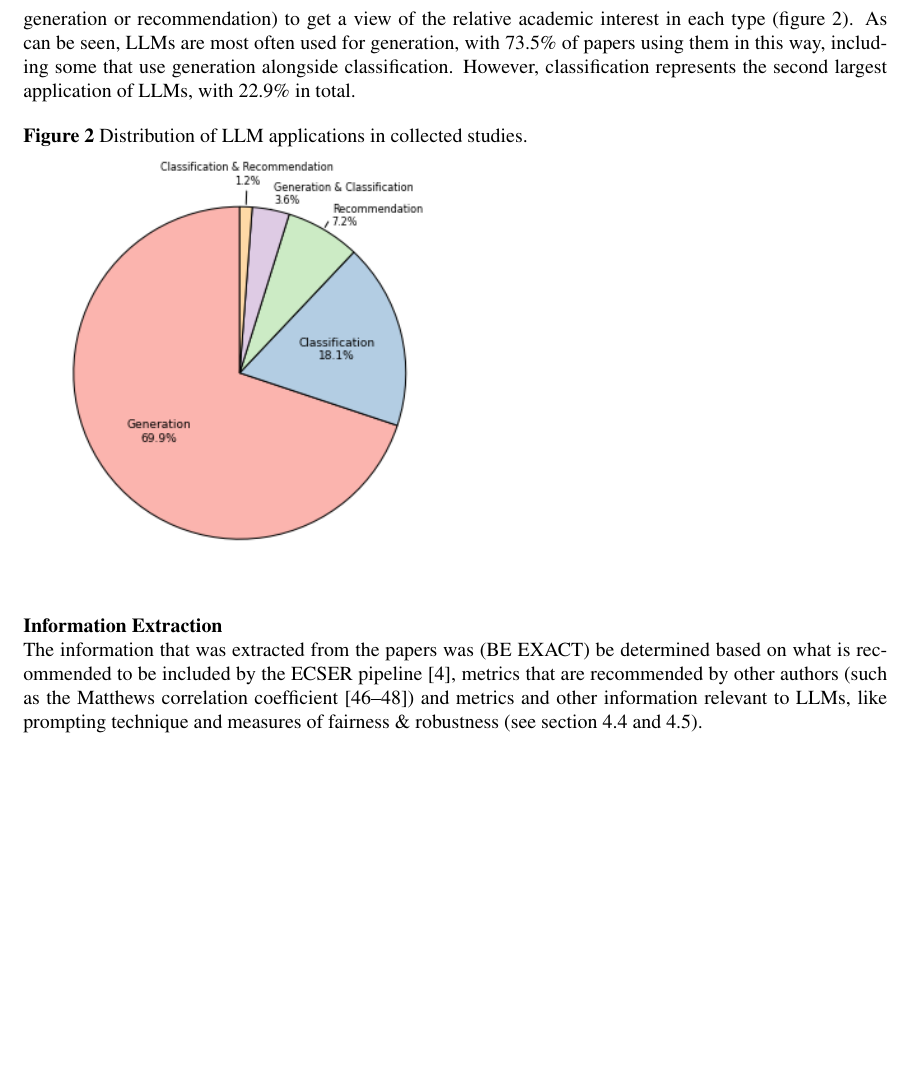
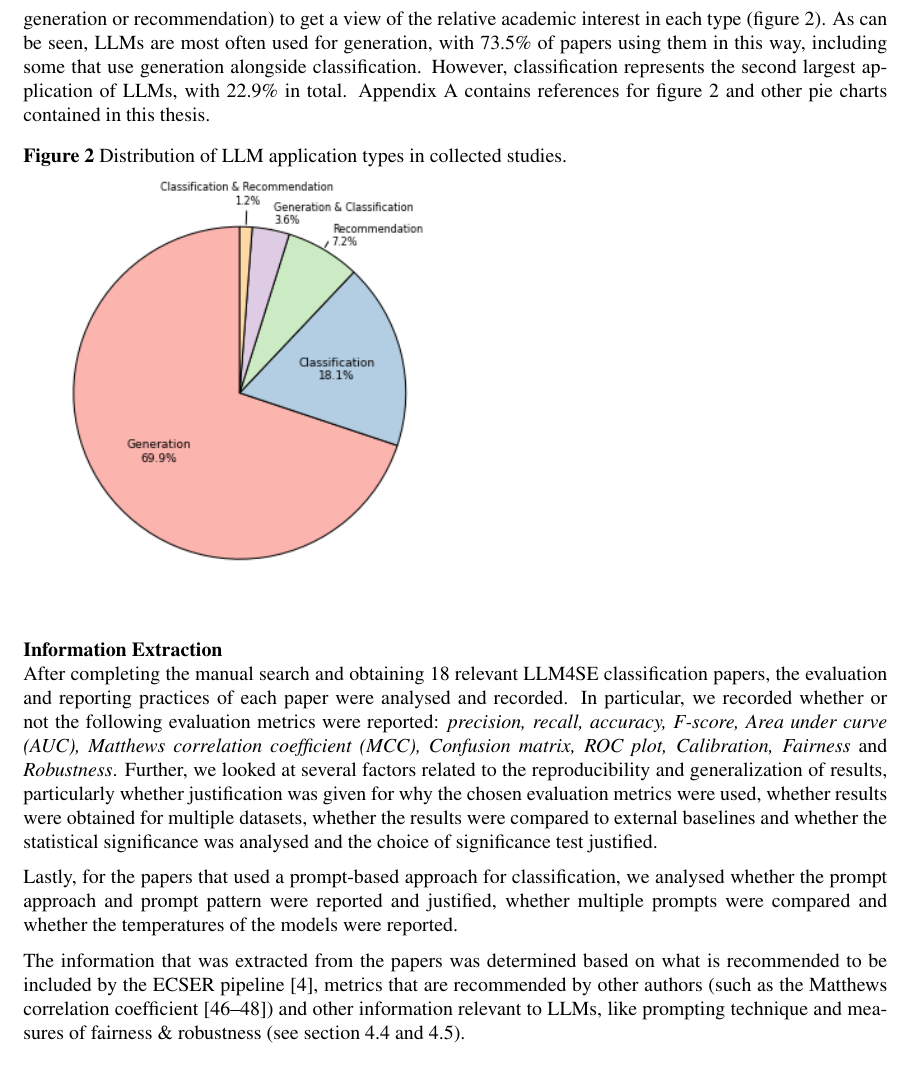
Before and after one commit to rubenvdz/Master-Thesis-Enhancing-the-ECSER-pipeline, a LaTeX thesis (Thesis/main.tex): part of page 7 of 28 before the commit and part of page 7 of 29 after it, cut so that both start at the same text, the shorter picture padded with empty space. Compiled offline with pdfLaTeX.

Commit message:
RQ1 information extraction & RQ2 table

```diff
--- a/Thesis/main.tex
+++ b/Thesis/main.tex
@@ -182,17 +182,25 @@ To narrow down the list from all LLM-related papers to those pertaining to SE cl
     \label{table:criteria}
 \end{table}
 
-While only classification papers were included in the final analysis, all the papers that applied LLMs to SE tasks (a total of 83 papers) were additionally classified based on the type of LLM application (classification, generation or recommendation) to get a view of the relative academic interest in each type (figure \ref{fig:LLMTypes}). As can be seen, LLMs are most often used for generation, with 73.5\% of papers using them in this way, including some that use generation alongside classification. However, classification represents the second largest application of LLMs, with 22.9\% in total.
+While only classification papers were included in the final analysis, all the papers that applied LLMs to SE tasks (a total of 83 papers) were additionally classified based on the type of LLM application (classification, generation or recommendation) to get a view of the relative academic interest in each type (figure \ref{fig:LLMTypes}). As can be seen, LLMs are most often used for generation, with 73.5\% of papers using them in this way, including some that use generation alongside classification. However, classification represents the second largest application of LLMs, with 22.9\% in total. Appendix \ref{appendix:ref} contains references for figure \ref{fig:LLMTypes} and other pie charts contained in this thesis.
 
 \begin{figure}[h]
-	\caption{Distribution of LLM applications in collected studies.}
+	\caption{Distribution of LLM application types in collected studies.}
 	\includegraphics[width=0.5\linewidth]{figures/LLMTypes.png}
 	\label{fig:LLMTypes}
 \end{figure}
 
 
 \textbf{Information Extraction}\\
-The information that was extracted from the papers was (BE EXACT) be determined based on what is recommended to be included by the ECSER pipeline \cite{Dellanna2022}, metrics that are recommended by other authors (such as the Matthews correlation coefficient \cite{Chicco2020,Foody2023,Yao2020}) and metrics and other information relevant to LLMs, like prompting technique and measures of fairness \& robustness (see section \ref{Prompt Engineering} and \ref{Evaluation of LLM Classifiers}).
+After completing the manual search and obtaining 18 relevant LLM4SE classification papers, the evaluation and reporting practices of each paper were analysed and recorded. In particular, we recorded whether or not the following evaluation metrics were reported: \textit{precision, recall, accuracy, F-score, Area under curve (AUC), Matthews correlation coefficient (MCC), Confusion matrix, ROC plot, Calibration, Fairness} and \textit{Robustness}.
+Further, we looked at several factors related to the reproducibility and generalization of results, particularly whether justification was given for why the chosen evaluation metrics were used, whether results were obtained for multiple datasets, whether the results were compared to external baselines and whether the statistical significance was analysed and the choice of significance test justified.
+
+Lastly, for the papers that used a prompt-based approach for classification, we analysed whether the prompt approach and prompt pattern were reported and justified, whether multiple prompts were compared and whether the temperatures of the models were reported.
+
+The information that was extracted from the papers was determined based on what is recommended to be included by the ECSER pipeline \cite{Dellanna2022}, metrics that are recommended by other authors (such as the Matthews correlation coefficient \cite{Chicco2020,Foody2023,Yao2020}) and other information relevant to LLMs, like prompting technique and measures of fairness \& robustness (see section \ref{Prompt Engineering} and \ref{Evaluation of LLM Classifiers}). \\
+
+
+
 
 \emphasize{RQ2: What resource can be developed to assist researchers in conducting and reporting on LLM4SE classification research?}\\
 RQ2 takes the role of treatment design; how can we solve potential problems that are identified by RQ1? The purpose of RQ2 is to design an artifact that is easy to use and comprehensive. To answer the question, we will enhance the existing ECSER pipeline \cite{Dellanna2022} to include the use of LLMs, taking into consideration recommendations from the fields of LLM4SE and ML4SE, as well as relevant statistical or methodological research in other fields (see section \ref{Related Work}). Table \ref{table:additions} includes a preliminary summary of the additions that will be made to the ECSER pipeline, with the primary supporting references for the additions in brackets. The list of additions is subject to change based on the findings from RQ1 and further literature review. It is also possible that the best course of action will be to add more steps to the ECSER pipeline, as opposed to expanding existing ones, particularly for reporting the calibration, fairness and robustness or for prompt engineering.
```
Also changed, not shown: Thesis/Sources.bib (+7 -0 lines), Thesis/main.pdf, Thesis/main.tex (5 more changed lines).
